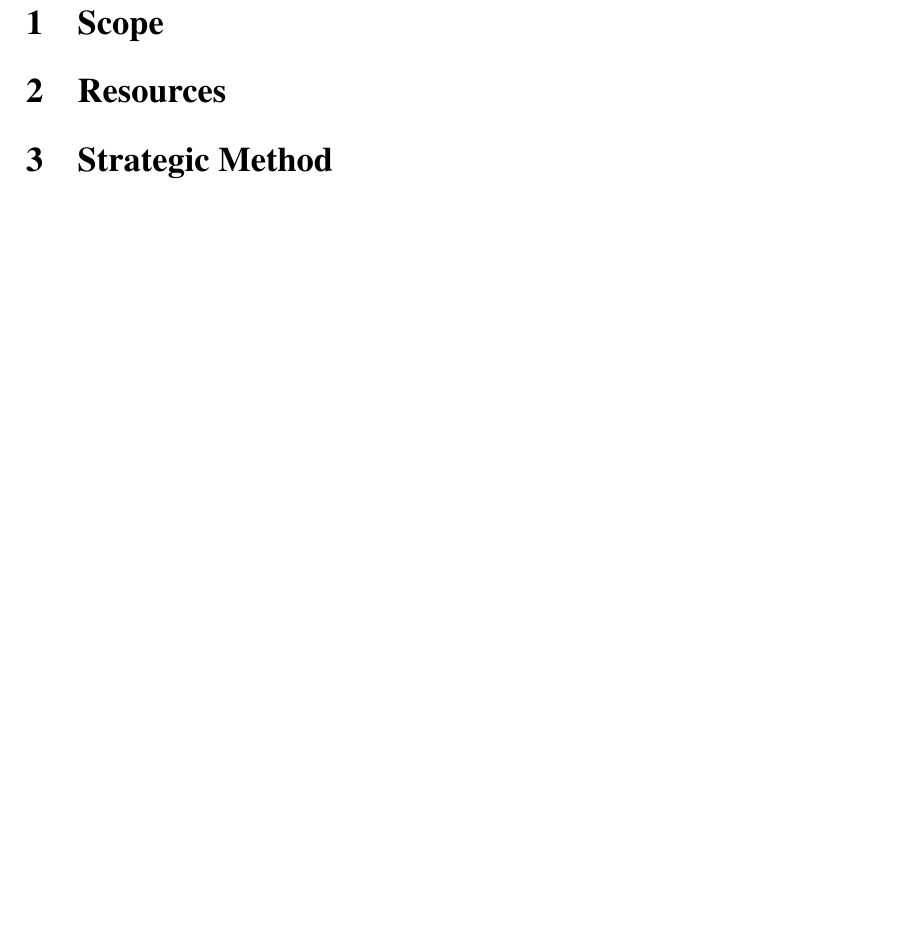
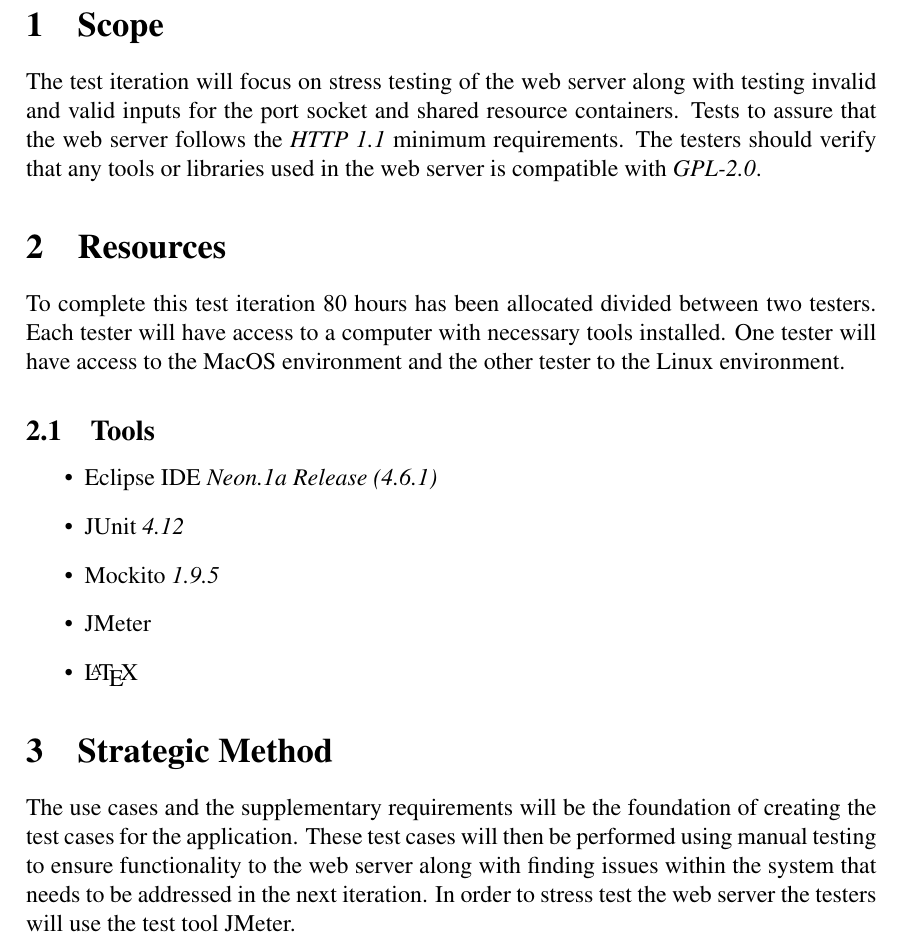
Before and after one commit to Caroline-Nilsson/1DV610-Assignment2, a LaTeX document (Documents/Test Strategy/strategy.tex): part of page 3 of 3, cut so that both start at the same text, the shorter picture padded with empty space. Compiled offline with pdfLaTeX.

Commit message:
Update test strategy document

```diff
--- a/Documents/Test Strategy/strategy.tex
+++ b/Documents/Test Strategy/strategy.tex
@@ -77,11 +77,22 @@
 \pagenumbering{arabic}
 
 \section{Scope}
-
+The test iteration will focus on stress testing of the web server along with testing invalid and valid inputs for the port socket and shared resource containers. Tests to assure that the web server follows the \textit{HTTP 1.1} minimum requirements. The testers should verify that any tools or libraries used in the web server is compatible with \textit{GPL-2.0}.
 
 \section{Resources}
+To complete this test iteration 80 hours has been allocated divided between two testers. Each tester will have access to a computer with necessary tools installed. One tester will have access to the MacOS environment and the other tester to the Linux environment.
+
+\subsection{Tools}
+\begin{itemize}
+\item Eclipse IDE \textit{Neon.1a Release (4.6.1)}
+\item JUnit \textit{4.12}
+\item Mockito \textit{1.9.5}
+\item JMeter
+\item \LaTeX
+\end{itemize}
 
 
 \section{Strategic Method}
+The use cases and the supplementary requirements will be the foundation of creating the test cases for the application. These test cases will then be performed using manual testing to ensure functionality to the web server along with finding issues within the system that needs to be addressed in the next iteration. In order to stress test the web server the testers will use the test tool JMeter.
 
 \end{document}
```
Also changed, not shown: Documents/Test Plan/testPlan.tex (+1 -1 lines), Documents/Test Strategy/strategy.pdf.
